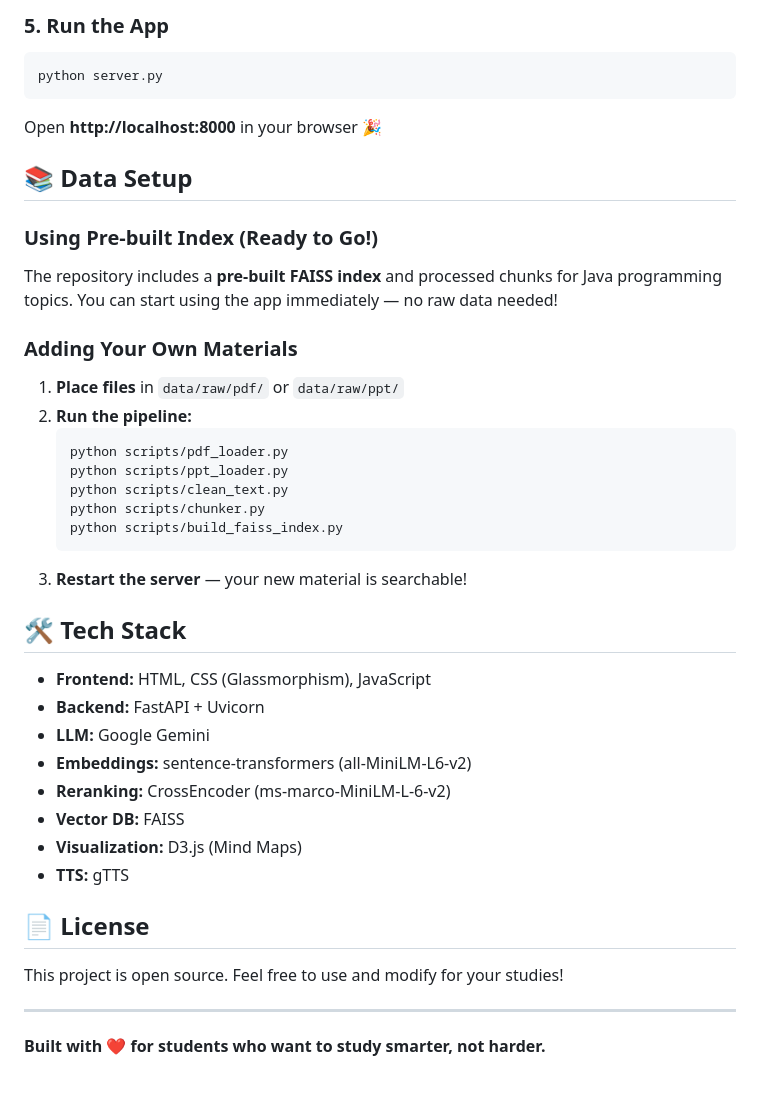
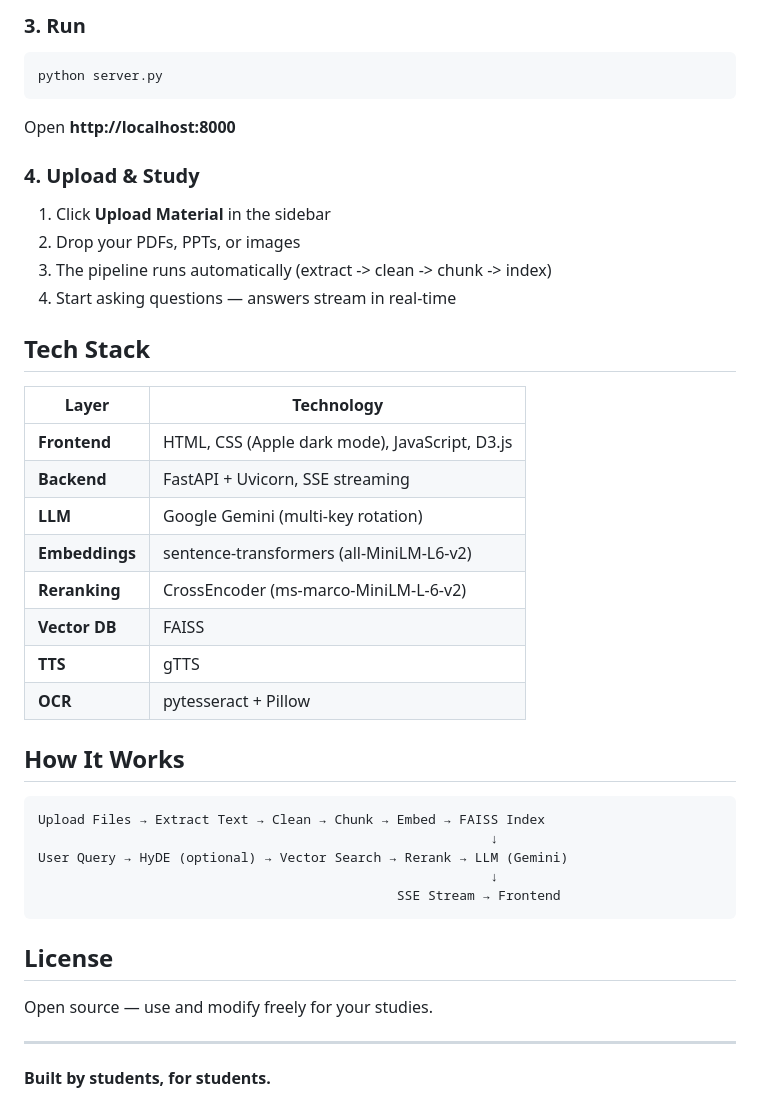
Before and after one commit to Prathmesh1222/study.ai, a Markdown page: README.md, the part around one of its changes. GitHub-like rendering.

Commit message:
Update README: reflect current architecture with SSE streaming, upload workflow, sidebar sources

````diff
--- a/README.md
+++ b/README.md
@@ -82,46 +77,46 @@ Get your free API key from [Google AI Studio](https://aistudio.google.com/apikey
 
-### 5. Run the App
+### 3. Run
 
 ```bash
 python server.py
 ```
 
-Open **http://localhost:8000** in your browser 🎉
+Open **http://localhost:8000**
 
-## 📚 Data Setup
+### 4. Upload & Study
 
-### Using Pre-built Index (Ready to Go!)
+1. Click **Upload Material** in the sidebar
+2. Drop your PDFs, PPTs, or images
+3. The pipeline runs automatically (extract -> clean -> chunk -> index)
+4. Start asking questions — answers stream in real-time
 
-The repository includes a **pre-built FAISS index** and processed chunks for Java programming topics. You can start using the app immediately — no raw data needed!
+## Tech Stack
 
-### Adding Your Own Materials
+| Layer          | Technology                                     |
+| -------------- | ---------------------------------------------- |
+| **Frontend**   | HTML, CSS (Apple dark mode), JavaScript, D3.js |
+| **Backend**    | FastAPI + Uvicorn, SSE streaming               |
+| **LLM**        | Google Gemini (multi-key rotation)             |
+| **Embeddings** | sentence-transformers (all-MiniLM-L6-v2)       |
+| **Reranking**  | CrossEncoder (ms-marco-MiniLM-L-6-v2)          |
+| **Vector DB**  | FAISS                                          |
+| **TTS**        | gTTS                                           |
+| **OCR**        | pytesseract + Pillow                           |
 
-1. **Place files** in `data/raw/pdf/` or `data/raw/ppt/`
-2. **Run the pipeline:**
-   ```bash
-   python scripts/pdf_loader.py
-   python scripts/ppt_loader.py
-   python scripts/clean_text.py
-   python scripts/chunker.py
-   python scripts/build_faiss_index.py
-   ```
-3. **Restart the server** — your new material is searchable!
+## How It Works
 
-## 🛠️ Tech Stack
+```
+Upload Files → Extract Text → Clean → Chunk → Embed → FAISS Index
+                                                          ↓
+User Query → HyDE (optional) → Vector Search → Rerank → LLM (Gemini)
+                                                          ↓
+                                              SSE Stream → Frontend
+```
 
-- **Frontend:** HTML, CSS (Glassmorphism), JavaScript
-- **Backend:** FastAPI + Uvicorn
-- **LLM:** Google Gemini
-- **Embeddings:** sentence-transformers (all-MiniLM-L6-v2)
-- **Reranking:** CrossEncoder (ms-marco-MiniLM-L-6-v2)
-- **Vector DB:** FAISS
-- **Visualization:** D3.js (Mind Maps)
-- **TTS:** gTTS
+## License
 
-## 📄 License
-
-This project is open source. Feel free to use and modify for your studies!
+Open source — use and modify freely for your studies.
 
 ---
 
-**Built with ❤️ for students who want to study smarter, not harder.**
+**Built by students, for students.**
````
Also changed, not shown: other parts of README.md (+50 -55 lines).
